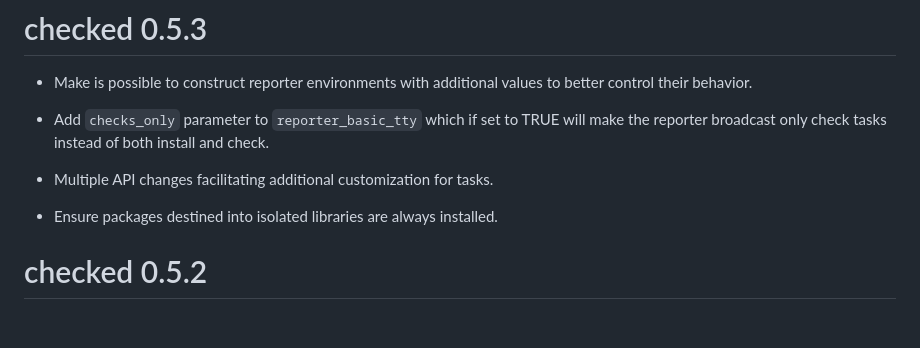
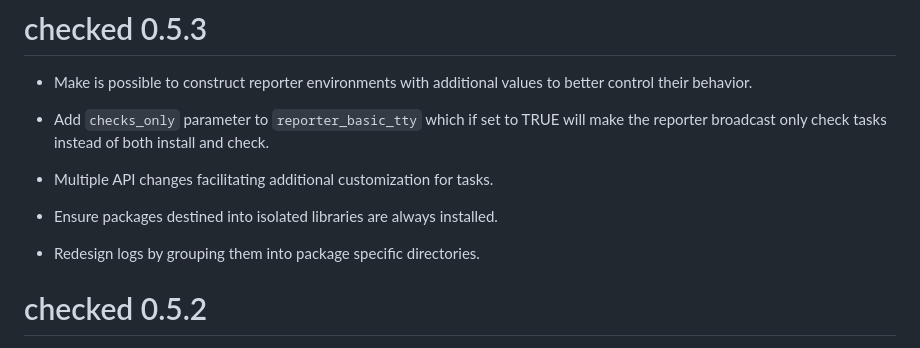
Before and after one commit to Genentech/checked, a Markdown page: NEWS.md, the part around the change. Rendered like a GitHub page; blank space fills up the shorter version.

Commit message:
Update news

```diff
--- a/NEWS.md
+++ b/NEWS.md
@@ -10,6 +10,8 @@
 * Multiple API changes facilitating additional customization for tasks.
 
 * Ensure packages destined into isolated libraries are always installed.
+
+* Redesign logs by grouping them into package specific directories.
 
 # checked 0.5.2
 
```
